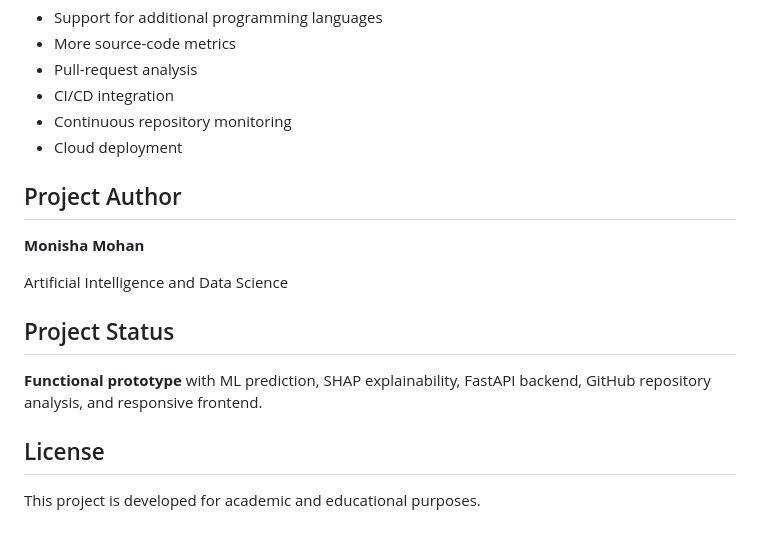
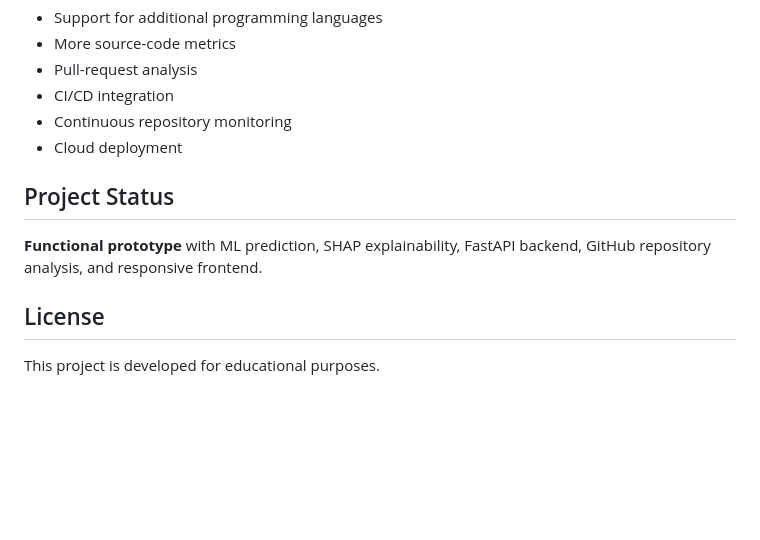
Before and after one commit to monisha-28-10/bug-pred, a Markdown page: README.md, the part around the change. Rendered like a GitHub page; blank space fills up the shorter version.

```diff
--- a/README.md
+++ b/README.md
@@ -139,16 +139,10 @@ frontend/index.html
 * Continuous repository monitoring
 * Cloud deployment
 
-## Project Author
-
-**Monisha Mohan**
-
-Artificial Intelligence and Data Science
-
 ## Project Status
 
 **Functional prototype** with ML prediction, SHAP explainability, FastAPI backend, GitHub repository analysis, and responsive frontend.
 
 ## License
 
-This project is developed for academic and educational purposes.
+This project is developed for educational purposes.
```
